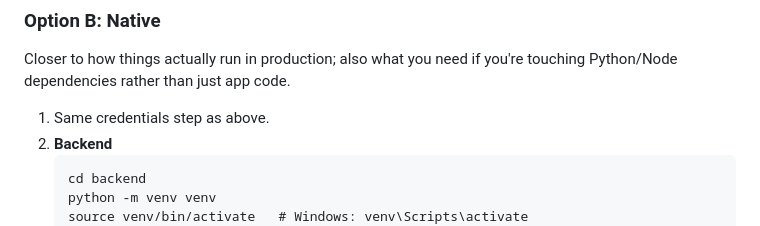
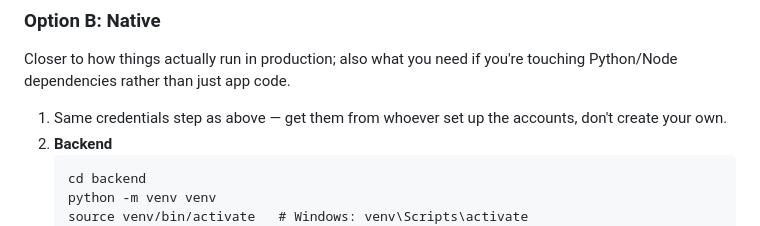
Before and after one commit to Daominh09/animalgo, a Markdown page: README.md, the part around one of its changes. Rendered like a GitHub page.

````diff
--- a/README.md
+++ b/README.md
@@ -61,7 +60,8 @@ needed unless you change `package.json`/`requirements.txt`.
 Closer to how things actually run in production; also what you need if
 you're touching Python/Node dependencies rather than just app code.
 
-1. Same credentials step as above.
+1. Same credentials step as above — get them from whoever set up the
+   accounts, don't create your own.
 2. **Backend**
    ```
    cd backend
````
Also changed, not shown: other parts of README.md (+23 -59 lines).
